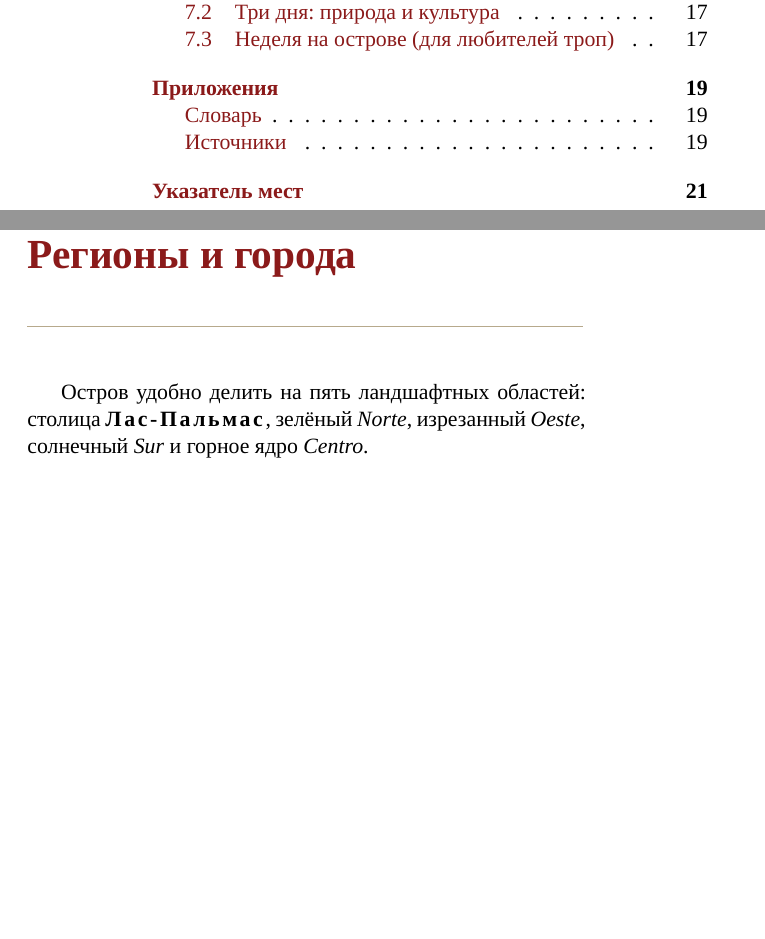
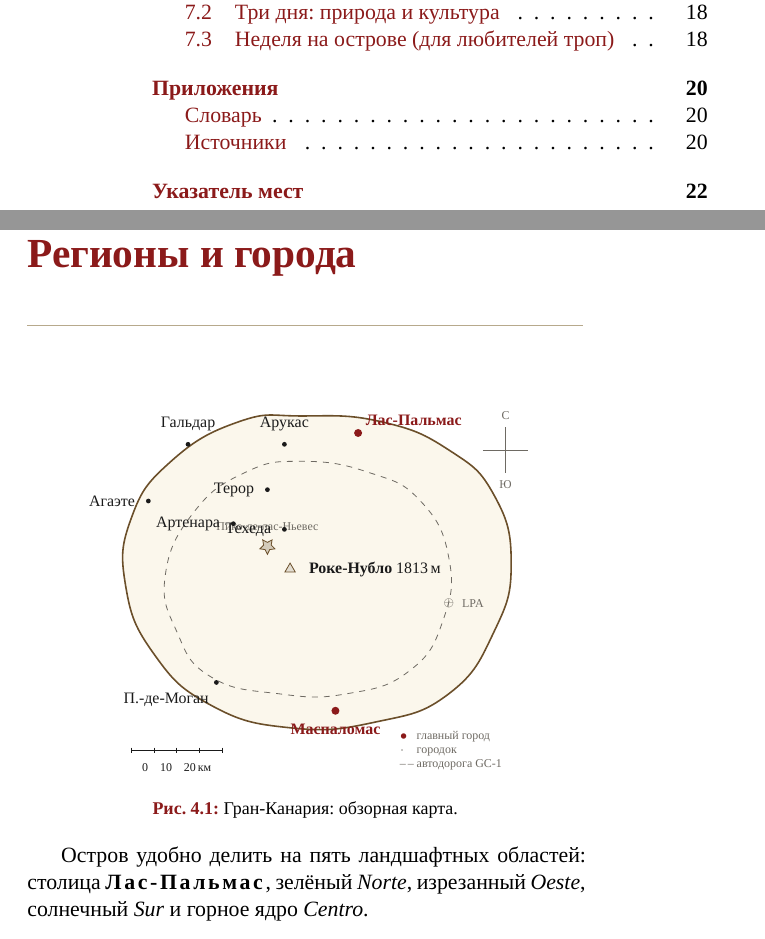
Before and after one commit to hapito777/trees, a LaTeX book (main.tex, which reads chapters/04-regionen.tex, maps/island-overview.tex): two parts of pages 4 and 11 of 25 before the commit and two parts of pages 4 and 11 of 26 after it, joined at a grey line, cut so that both start at the same text, the shorter picture padded with empty space. Compiled offline with XeLaTeX.

Commit message:
Add overview map of Gran Canaria to Regions chapter

```diff
--- a/chapters/04-regionen.tex
+++ b/chapters/04-regionen.tex
@@ -1,4 +1,6 @@
 \chapter{Регионы и~города}
+
+\input{maps/island-overview}
 
 Остров удобно делить на~пять ландшафтных областей:
 столица \place{Лас-Пальмас}, зелёный \textit{Norte}, изрезанный
--- /dev/null
+++ b/maps/island-overview.tex
@@ -0,0 +1,89 @@
+% --- Обзорная карта Гран-Канарии -------------------------------------
+% Схематическая, в духе старых путеводителей: контур острова,
+% основные города, кольцевая дорога GC-1, горные ориентиры, тропы.
+\begin{figure}[ht]
+\centering
+\begin{tikzpicture}[x=1cm, y=1cm, font=\scriptsize]
+
+  % --- береговая линия (схематический круг, характерная форма острова) ---
+  \draw[baedsepia, line width=0.8pt, fill=baedpaper]
+    plot [smooth cycle, tension=0.8] coordinates {
+      (0,3.6) (1.4,3.5) (2.6,3.0) (3.4,2.2) (3.7,1.0)
+      (3.4,-0.2) (2.6,-1.3) (1.3,-1.8) (-0.2,-1.9)
+      (-1.6,-1.5) (-2.6,-0.6) (-3.1,0.6) (-3.0,1.8) (-2.3,2.8)
+      (-1.1,3.5)
+    };
+
+  % --- кольцевая автодорога GC-1 (пунктиром внутри контура) --------------
+  \draw[baedmute, dashed, line width=0.4pt]
+    plot [smooth cycle, tension=0.8] coordinates {
+      (0,2.8) (1.2,2.6) (2.1,2.1) (2.6,1.1) (2.5,0.0)
+      (1.9,-0.9) (0.8,-1.3) (-0.4,-1.3) (-1.6,-1.0)
+      (-2.2,-0.2) (-2.4,0.8) (-1.9,1.9) (-1.0,2.6)
+    };
+
+  % --- центральный горный массив --------------------------------------
+  \node[regular polygon, regular polygon sides=3,
+        draw=baedsepia, fill=baedrule!40,
+        minimum size=6pt, inner sep=0pt] (peak) at (-0.2,0.9) {};
+  \node[anchor=west, baedink] at (0.0,0.9) {\textbf{Роке-Нубло} 1813\,м};
+
+  \node[star, star points=5, star point ratio=0.5, draw=baedsepia,
+        fill=baedrule!60, minimum size=4pt, inner sep=0pt] at (-0.6,1.3) {};
+  \node[anchor=south, baedmute] at (-0.6,1.4) {\tiny Пико-де-лас-Ньевес};
+
+  % --- города (точка + подпись) ---------------------------------------
+  % север --- Лас-Пальмас
+  \fill[baedred] (1.0,3.3) circle (2pt);
+  \node[anchor=south west, baedred] at (1.0,3.3) {\textbf{Лас-Пальмас}};
+  % Арукас
+  \fill[baedink] (-0.3,3.1) circle (1.2pt);
+  \node[anchor=south, baedink] at (-0.3,3.2) {Арукас};
+  % Агаэте
+  \fill[baedink] (-2.7,2.1) circle (1.2pt);
+  \node[anchor=east, baedink] at (-2.8,2.1) {Агаэте};
+  % Теро́р
+  \fill[baedink] (-0.6,2.3) circle (1.2pt);
+  \node[anchor=east, baedink] at (-0.7,2.3) {Терор};
+  % Техеда
+  \fill[baedink] (-0.3,1.6) circle (1.2pt);
+  \node[anchor=east, baedink] at (-0.4,1.6) {Техеда};
+  % Артенара
+  \fill[baedink] (-1.2,1.7) circle (1.2pt);
+  \node[anchor=east, baedink] at (-1.3,1.7) {Артенара};
+  % Пуэрто-де-Моган
+  \fill[baedink] (-1.5,-1.1) circle (1.2pt);
+  \node[anchor=north east, baedink] at (-1.5,-1.15) {П.-де-Моган};
+  % Маспаломас
+  \fill[baedred] (0.6,-1.6) circle (2pt);
+  \node[anchor=north, baedred] at (0.6,-1.7) {\textbf{Маспаломас}};
+  % Гальдар
+  \fill[baedink] (-2.0,3.1) circle (1.2pt);
+  \node[anchor=south, baedink] at (-2.0,3.2) {Гальдар};
+  % аэропорт Gando
+  \node[baedmute, scale=0.8] at (2.6,0.3) {$\oplus$};
+  \node[anchor=west, baedmute] at (2.7,0.3) {\tiny LPA};
+
+  % --- компас ---------------------------------------------------------
+  \draw[baedmute, line width=0.4pt] (3.6,3.4) -- (3.6,2.6);
+  \draw[baedmute, line width=0.4pt] (3.2,3.0) -- (4.0,3.0);
+  \node[anchor=south, baedmute] at (3.6,3.4) {\tiny С};
+  \node[anchor=north, baedmute] at (3.6,2.6) {\tiny Ю};
+
+  % --- масштаб --------------------------------------------------------
+  \draw[baedink, line width=0.5pt] (-3.0,-2.3) -- (-1.4,-2.3);
+  \foreach \x in {-3.0,-2.6,-2.2,-1.8,-1.4}
+    \draw[baedink] (\x,-2.25) -- (\x,-2.35);
+  \node[anchor=north, baedink] at (-2.2,-2.4) {\tiny 0\quad 10\quad 20\,км};
+
+  % --- легенда --------------------------------------------------------
+  \node[anchor=north west, baedmute] at (1.6,-1.8)
+       {\tiny\begin{tabular}{@{}l@{\ }l@{}}
+          \textcolor{baedred}{$\bullet$} & главный город \\
+          $\cdot$                        & городок \\
+          \textcolor{baedmute}{--\,--}   & автодорога GC-1 \\
+        \end{tabular}};
+\end{tikzpicture}
+\caption{Гран-Канария: обзорная карта.}
+\label{map:overview}
+\end{figure}
```
Also changed, not shown: main.pdf.
